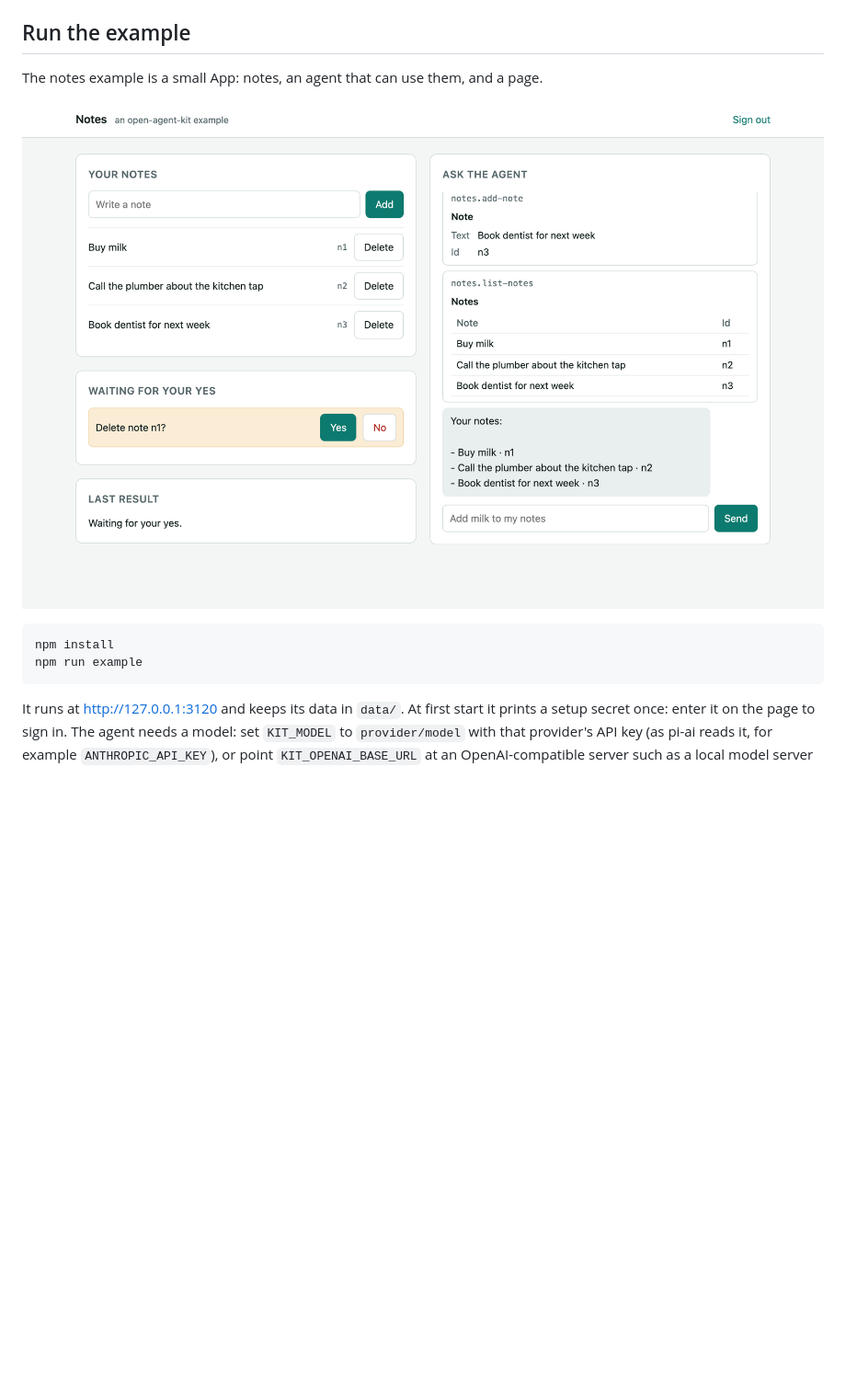
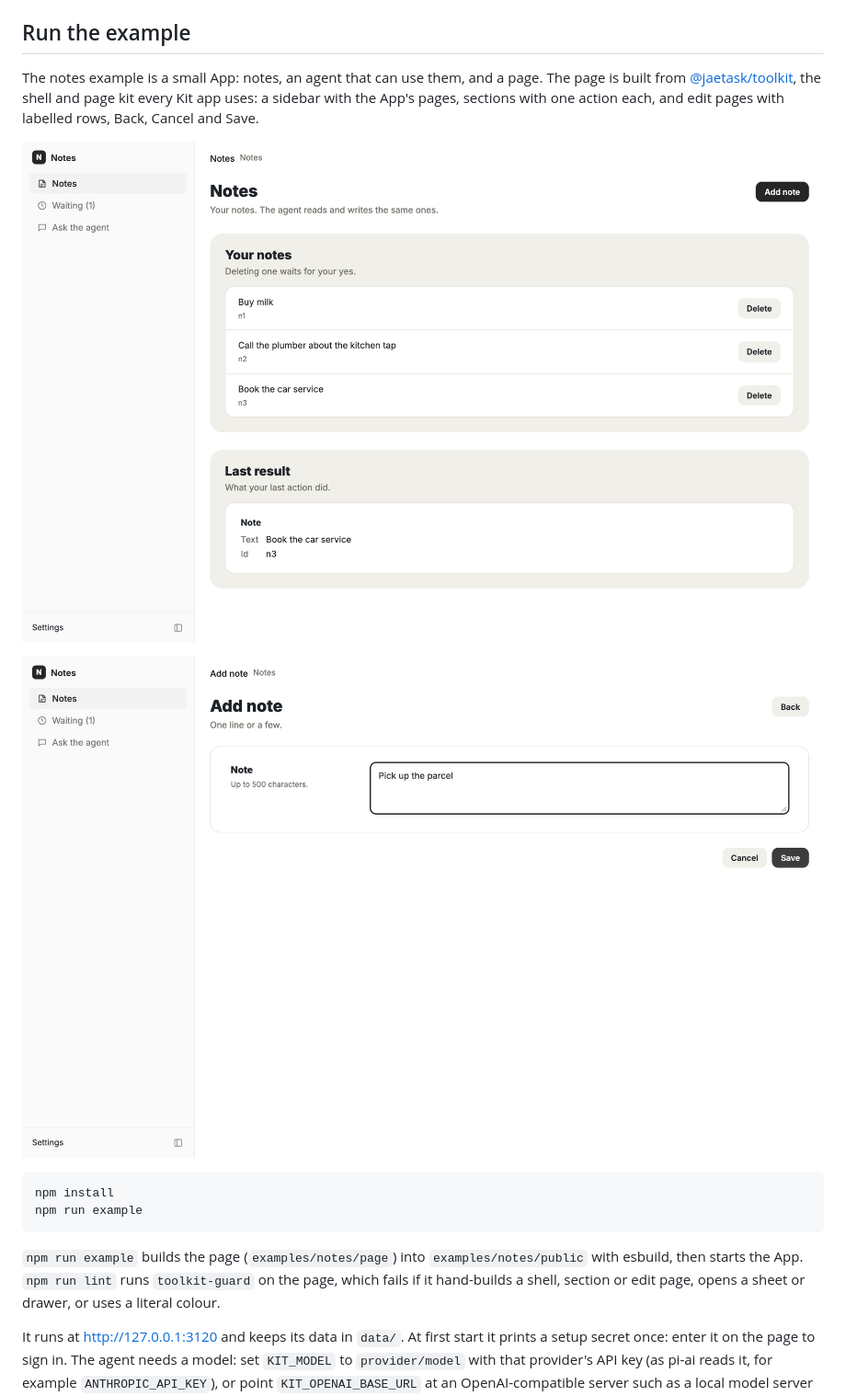
Before and after one commit to jaetask/open-agent-kit, a Markdown page: README.md, the part around the change. Shown at 92% size. Drawn GitHub-style; pictures changed too: docs/img/notes-app.png, docs/img/notes-edit.png (added); blank space fills up the shorter version.

````diff
--- a/README.md
+++ b/README.md
@@ -39,14 +39,18 @@ Proofs are expect tests: an input file per case with a human-approved `name.expe
 
 ## Run the example
 
-The notes example is a small App: notes, an agent that can use them, and a page.
+The notes example is a small App: notes, an agent that can use them, and a page. The page is built from [@jaetask/toolkit](https://github.com/jaetask/toolkit), the shell and page kit every Kit app uses: a sidebar with the App's pages, sections with one action each, and edit pages with labelled rows, Back, Cancel and Save.
 
-![The notes example: notes, a delete waiting for the person's yes, and the agent's answer with Cards](docs/img/notes-app.png)
+![The notes example: the toolkit sidebar, the notes in a section with a Delete on each, and the last result as a Card](docs/img/notes-app.png)
+
+![Adding a note: the edit page with a labelled row, Back, Cancel and Save](docs/img/notes-edit.png)
 
 ```
 npm install
 npm run example
 ```
+
+`npm run example` builds the page (`examples/notes/page`) into `examples/notes/public` with esbuild, then starts the App. `npm run lint` runs `toolkit-guard` on the page, which fails if it hand-builds a shell, section or edit page, opens a sheet or drawer, or uses a literal colour.
 
 It runs at http://127.0.0.1:3120 and keeps its data in `data/`. At first start it prints a setup secret once: enter it on the page to sign in. The agent needs a model: set `KIT_MODEL` to `provider/model` with that provider's API key (as pi-ai reads it, for example `ANTHROPIC_API_KEY`), or point `KIT_OPENAI_BASE_URL` at an OpenAI-compatible server such as a local model server and set `KIT_MODEL=local/<model>`. Without one, the page still works and the chat says what is missing.
 
````
Also changed, not shown: AGENTS.md (+1 -0 lines), docs/img/notes-sign-in.png, 13 other files.
